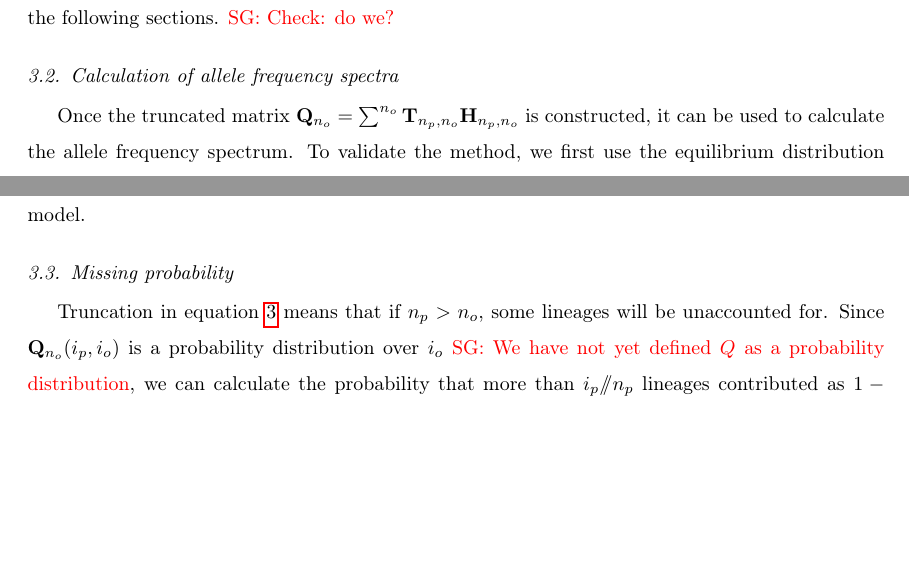
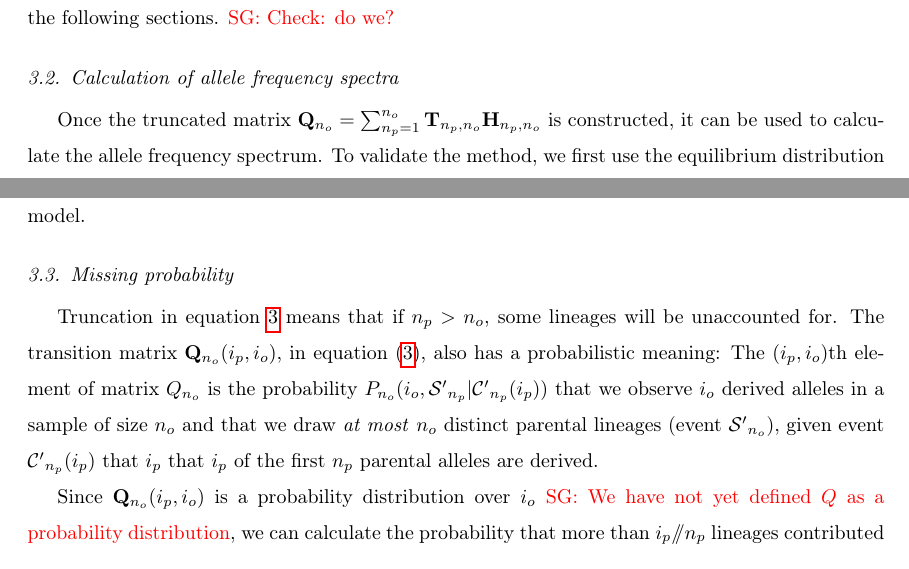
Before and after one commit to ivan-krukov/taming-strong-selection, a LaTeX paper (disco.tex): two parts of page 9 of 24, joined at a grey line, cut so that both start at the same text, the shorter picture padded with empty space. Compiled offline with pdfLaTeX.

Commit message:
defined Q

```diff
--- a/disco.tex
+++ b/disco.tex
@@ -369,7 +369,7 @@ expensive, we also propose a number of approximations in the following sections.
 \label{subsec:afs}
 
 Once the truncated matrix
-$\mathbf{Q}_{n_o} = \sum^{n_{o}} \mathbf{T}_{n_p,n_o} \mathbf{H}_{n_p,n_o}$ is constructed, it can
+$\mathbf{Q}_{n_o} = \sum_{n_p=1}^{n_{o}} \mathbf{T}_{n_p,n_o} \mathbf{H}_{n_p,n_o}$ is constructed, it can
 be used to calculate the allele frequency spectrum.
 To validate the method, we first use the equilibrium distribution where exact solutions are available \cite{Krukov}.
 In the infinite sites model at equilibrium, for example, we can compute the equilibrium
@@ -408,7 +408,13 @@ and \texttt{Moments} depart from the Wright-Fisher prediction. The approach pres
 \label{subsec:missing}
 
 Truncation in equation \ref{eq:truncated} means that if $n_p > n_o$, some lineages will be
-unaccounted for. Since $\mathbf{Q}_{n_o}(i_p, i_o)$ is a probability distribution over $i_o$ \sgcomment{We have not yet defined $Q$ as a probability distribution}, we can
+unaccounted for. The transition matrix $\mathbf{Q}_{n_o}(i_p, i_o),$ in equation \eqref{eq:truncated}, also has a probabilistic
+meaning:
+The $(i_p,i_o)$th element of matrix $Q_{n_o}$  is the probability $P_{n_o}(i_o, \mathcal{S'}_{n_p}| \mathcal{C'}_{n_p}(i_p))$
+  that we observe $i_o$ derived alleles in a sample of size $n_o$ and that we draw \emph{at most} $n_o$ distinct parental lineages (event $\mathcal{S'}_{n_o}$),
+  given event $\mathcal{C'}_{n_p}(i_p)$ that $i_p$ that $i_p$ of the first $n_p$ parental alleles are derived.
+
+Since $\mathbf{Q}_{n_o}(i_p, i_o)$ is a probability distribution over $i_o$ \sgcomment{We have not yet defined $Q$ as a probability distribution}, we can
 calculate the probability that more than $i_p \dslash n_p$ lineages contributed as
 $1-\sum_{i_o} \mathbf{Q}_{n_o}{i_p, i_o}$. Since only derived lineages experience selection, we
 expect the largest number of resampling events, and therefore unaccounted lineages, when all alleles
```
Also changed, not shown: disco.tex (2 more changed lines).
